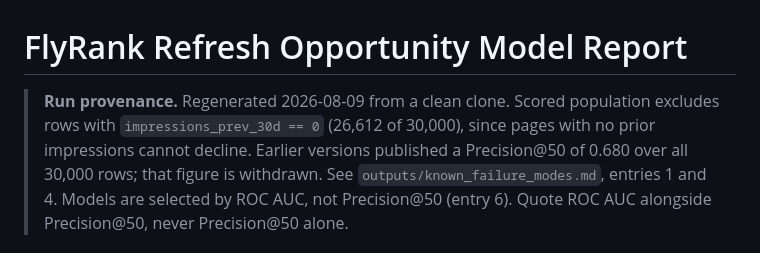
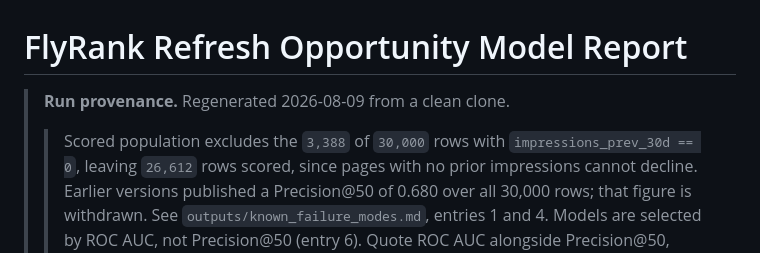
Before and after one commit to Jericho-Ram/FlyRank-Internship-ML, a Markdown page: outputs/model_report.md, the part around the change. Drawn GitHub-style.

```diff
--- a/outputs/model_report.md
+++ b/outputs/model_report.md
@@ -1,8 +1,9 @@
 # FlyRank Refresh Opportunity Model Report
 
 > **Run provenance.** Regenerated 2026-08-09 from a clean clone.
-> Scored population excludes rows with `impressions_prev_30d == 0`
-> (26,612 of 30,000), since pages with no prior impressions cannot decline.
+> > Scored population excludes the `3,388` of `30,000` rows with
+> `impressions_prev_30d == 0`, leaving `26,612` rows scored, since
+> pages with no prior impressions cannot decline.
 > Earlier versions published a Precision@50 of 0.680 over all 30,000 rows;
 > that figure is withdrawn. See `outputs/known_failure_modes.md`, entries 1
 > and 4. Models are selected by ROC AUC, not Precision@50 (entry 6).
```
